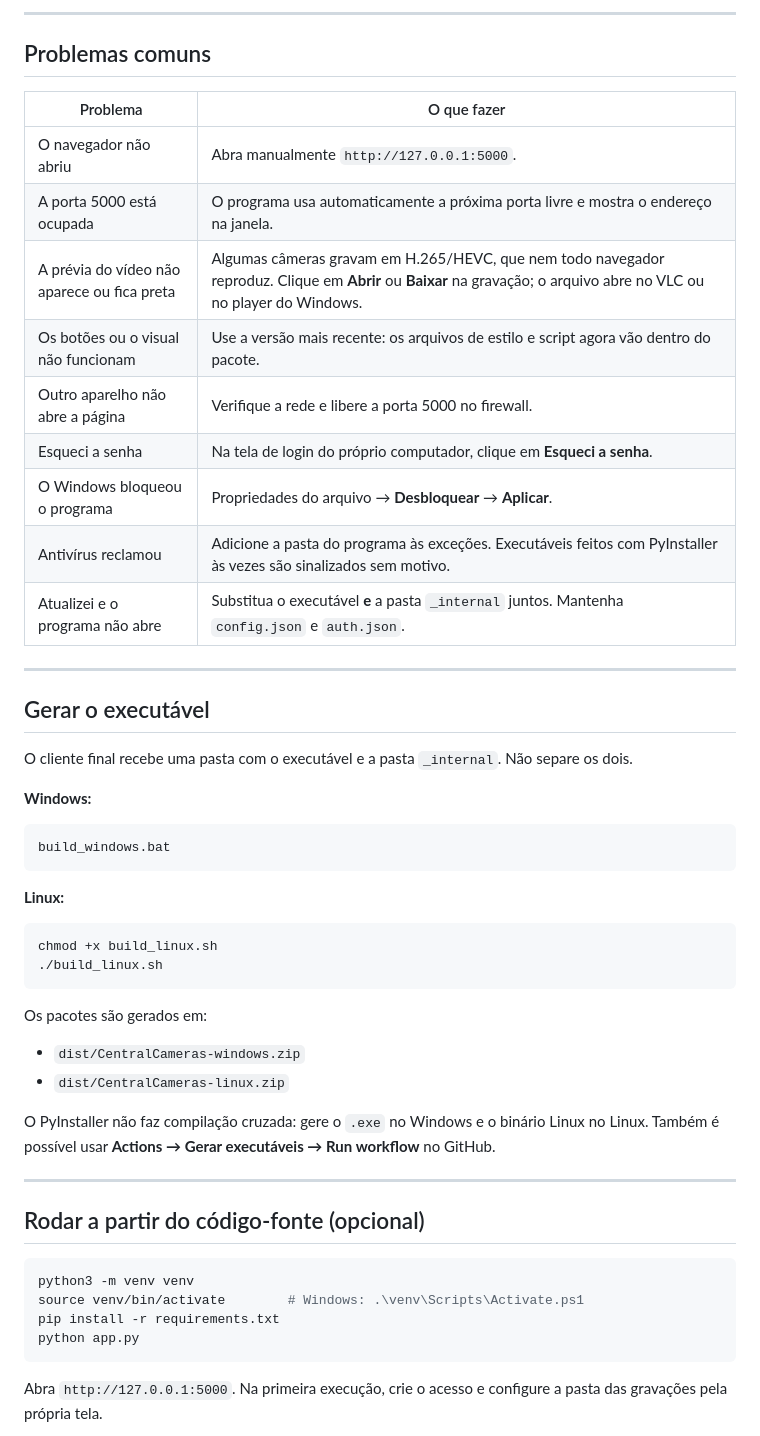
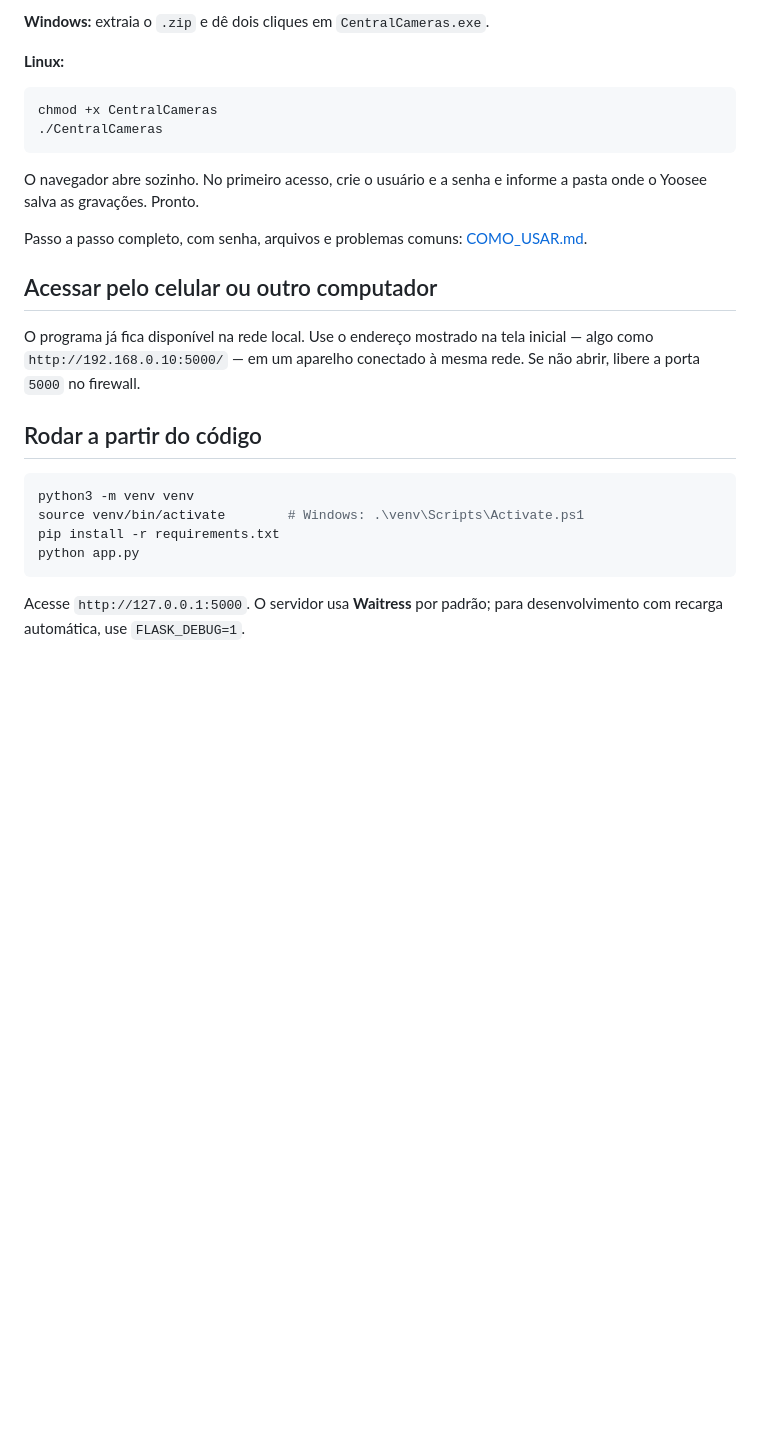
Before and after one commit to Leonardo-12953/central_camera_yoosee, a Markdown page: README.md, the part around one of its changes. Rendered like a GitHub page; blank space fills up the shorter version.

````diff
--- a/README.md
+++ b/README.md
@@ -120,51 +46,25 @@ Files`), o programa usa automaticamente uma pasta de dados do usuário
----
-
-## Problemas comuns
-
-| Problema | O que fazer |
-|---|---|
-| O navegador não abriu | Abra manualmente `http://127.0.0.1:5000`. |
-| A porta 5000 está ocupada | O programa usa automaticamente a próxima porta livre e mostra o endereço na janela. |
-| A prévia do vídeo não aparece ou fica preta | Algumas câmeras gravam em H.265/HEVC, que nem todo navegador reproduz. Clique em **Abrir** ou **Baixar** na gravação; o arquivo abre no VLC ou no player do Windows. |
-| Os botões ou o visual não funcionam | Use a versão mais recente: os arquivos de estilo e script agora vão dentro do pacote. |
-| Outro aparelho não abre a página | Verifique a rede e libere a porta 5000 no firewall. |
-| Esqueci a senha | Na tela de login do próprio computador, clique em **Esqueci a senha**. |
-| O Windows bloqueou o programa | Propriedades do arquivo → **Desbloquear** → **Aplicar**. |
-| Antivírus reclamou | Adicione a pasta do programa às exceções. Executáveis feitos com PyInstaller às vezes são sinalizados sem motivo. |
-| Atualizei e o programa não abre | Substitua o executável **e** a pasta `_internal` juntos. Mantenha `config.json` e `auth.json`. |
-
----
-
-## Gerar o executável
-
-O cliente final recebe uma pasta com o executável e a pasta `_internal`. Não
-separe os dois.
-
-**Windows:**
-
-```bat
-build_windows.bat
-```
+**Windows:** extraia o `.zip` e dê dois cliques em `CentralCameras.exe`.
 
 **Linux:**
 
 ```bash
-chmod +x build_linux.sh
-./build_linux.sh
+chmod +x CentralCameras
+./CentralCameras
 ```
 
-Os pacotes são gerados em:
+O navegador abre sozinho. No primeiro acesso, crie o usuário e a senha e informe
+a pasta onde o Yoosee salva as gravações. Pronto.
 
-- `dist/CentralCameras-windows.zip`
-- `dist/CentralCameras-linux.zip`
+Passo a passo completo, com senha, arquivos e problemas comuns:
+[COMO_USAR.md](COMO_USAR.md).
 
-O PyInstaller não faz compilação cruzada: gere o `.exe` no Windows e o binário
-Linux no Linux. Também é possível usar **Actions → Gerar executáveis → Run
-workflow** no GitHub.
+## Acessar pelo celular ou outro computador
 
----
+O programa já fica disponível na rede local. Use o endereço mostrado na tela
+inicial — algo como `http://192.168.0.10:5000/` — em um aparelho conectado à
+mesma rede. Se não abrir, libere a porta `5000` no firewall.
 
-## Rodar a partir do código-fonte (opcional)
+## Rodar a partir do código
 
 ```bash
 python3 -m venv venv
@@ -173,6 +73,6 @@ pip install -r requirements.txt
 python app.py
 ```
 
-Abra `http://127.0.0.1:5000`. Na primeira execução, crie o acesso e configure a
-pasta das gravações pela própria tela.
+Acesse `http://127.0.0.1:5000`. O servidor usa **Waitress** por padrão; para
+desenvolvimento com recarga automática, use `FLASK_DEBUG=1`.
 
````
Also changed, not shown: other parts of README.md (+37 -145 lines), assets/img_homepage.png, 1 other file.
